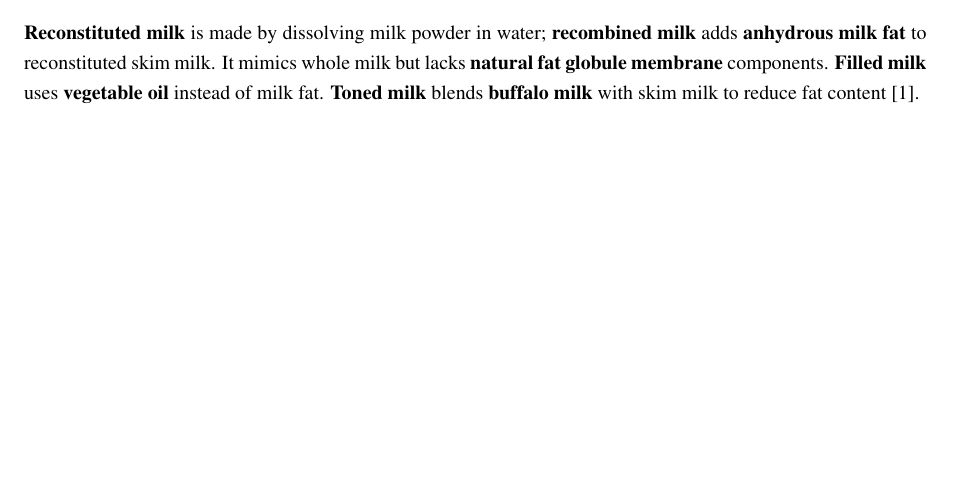
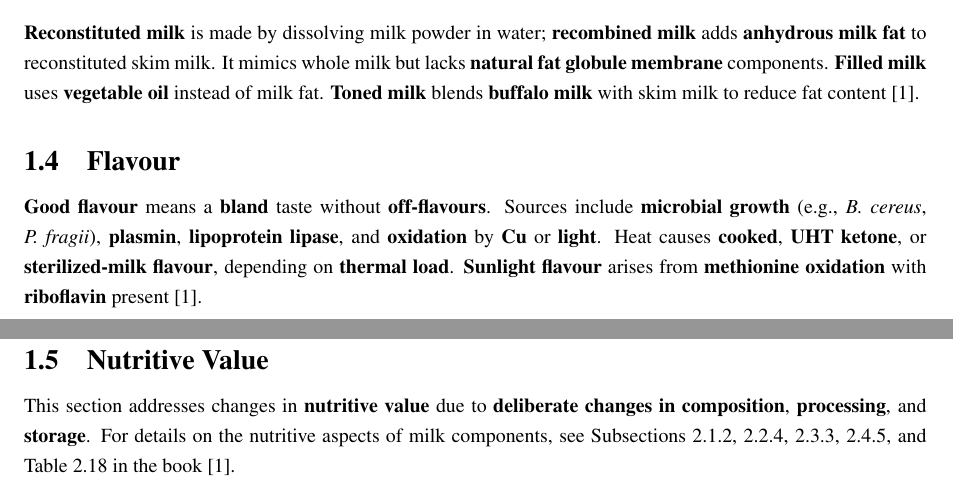
Before and after one commit to DanishUnicorn/tcp, a LaTeX thesis (dpt1_project_files/main.tex, which reads dpt1_project_files/TexFiles/chapter_04.tex): part of page 7 of 8 before the commit and two parts of pages 7 and 8 of 9 after it, the two joined at a grey line, cut so that both start at the same text, the shorter picture padded with empty space. Compiled offline with pdfLaTeX.

Commit message:
Continued on the litterature resume.

```diff
--- a/dpt1_project_files/TexFiles/chapter_04.tex
+++ b/dpt1_project_files/TexFiles/chapter_04.tex
@@ -31,3 +31,9 @@ Spoilage of \textbf{in-bottle sterilized milk} may result from surviving \textbf
 
 \subsection{Reconstituted Milk}
 \textbf{Reconstituted milk} is made by dissolving milk powder in water; \textbf{recombined milk} adds \textbf{anhydrous milk fat} to reconstituted skim milk. It mimics whole milk but lacks \textbf{natural fat globule membrane} components. \textbf{Filled milk} uses \textbf{vegetable oil} instead of milk fat. \textbf{Toned milk} blends \textbf{buffalo milk} with skim milk to reduce fat content \cite*{curr_rm_01_dairy_science_technology}.
+
+\subsection{Flavour}
+\textbf{Good flavour} means a \textbf{bland} taste without \textbf{off-flavours}. Sources include \textbf{microbial growth} (e.g., \textit{B. cereus}, \textit{P. fragii}), \textbf{plasmin}, \textbf{lipoprotein lipase}, and \textbf{oxidation} by \textbf{Cu} or \textbf{light}. Heat causes \textbf{cooked}, \textbf{UHT ketone}, or \textbf{sterilized-milk flavour}, depending on \textbf{thermal load}. \textbf{Sunlight flavour} arises from \textbf{methionine oxidation} with \textbf{riboflavin} present \cite*{curr_rm_01_dairy_science_technology}.
+
+\subsection{Nutritive Value}
+This section addresses changes in \textbf{nutritive value} due to \textbf{deliberate changes in composition}, \textbf{processing}, and \textbf{storage}. For details on the nutritive aspects of milk components, see Subsections 2.1.2, 2.2.4, 2.3.3, 2.4.5, and Table 2.18 in the book \cite*{curr_rm_01_dairy_science_technology}.
```
Also changed, not shown: dpt1_project_files/main.pdf.
